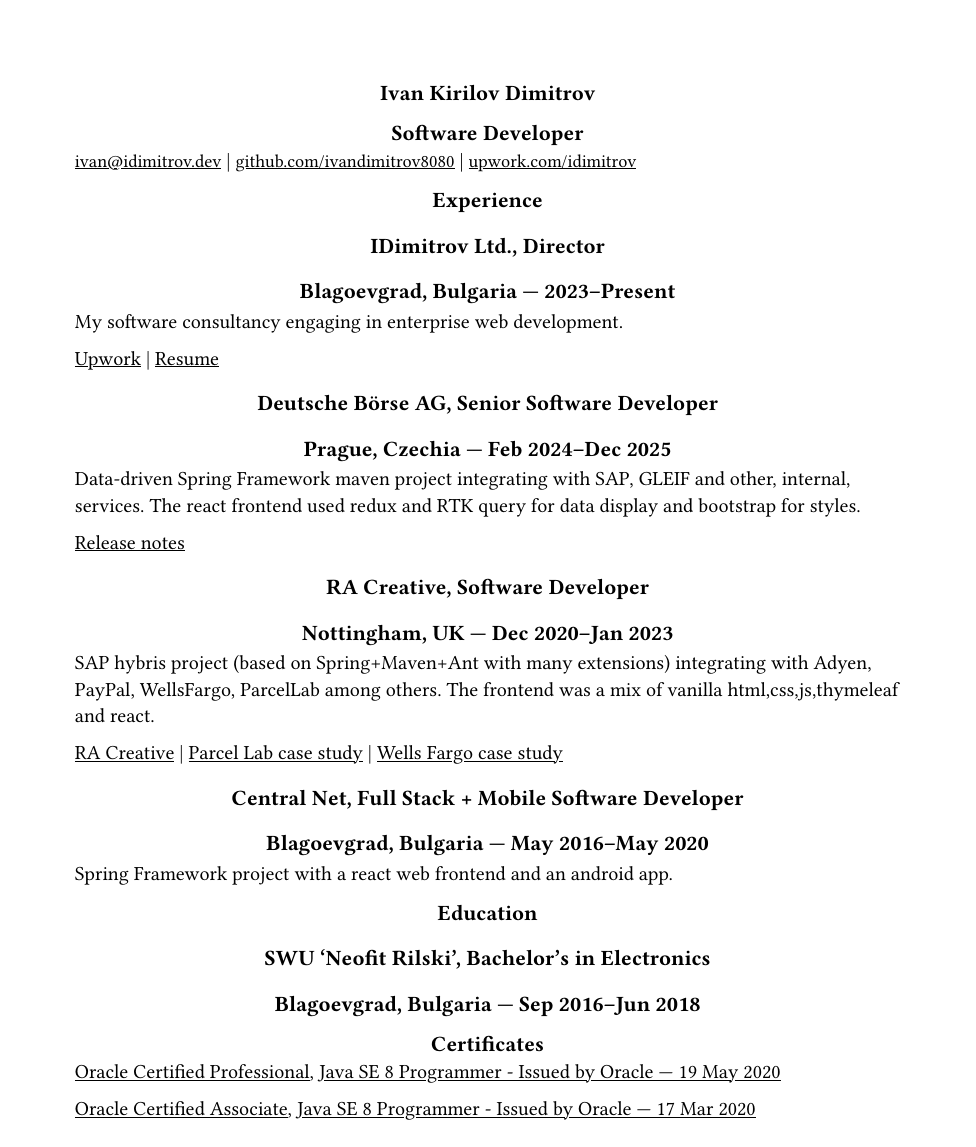
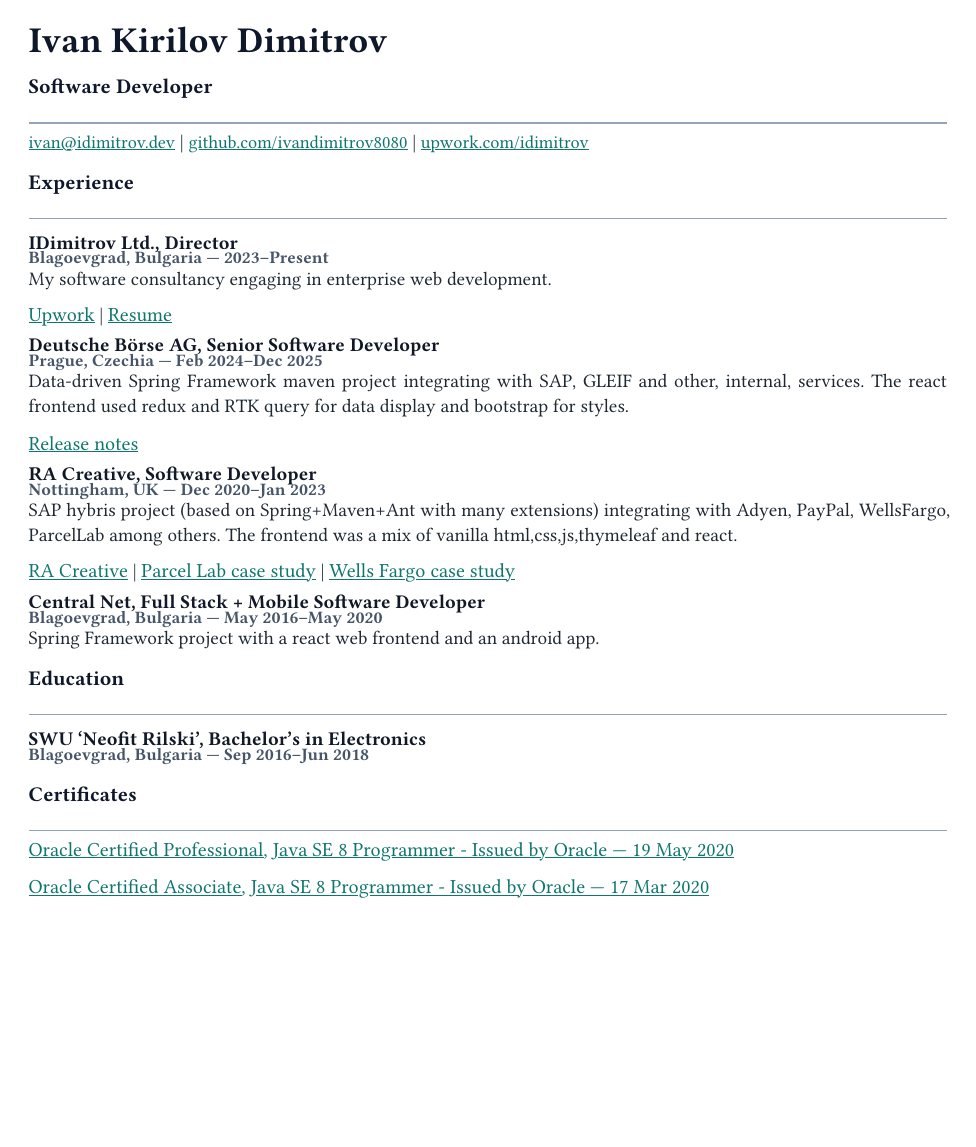
Before and after one commit to ivandimitrov8080/cv, a Typst document (cv.typ): the whole page. Compiled offline with Typst 0.15; a missing font is replaced by an installed copy or a similar font.

Commit message:
better styles

```diff
--- a/cv.typ
+++ b/cv.typ
@@ -1,7 +1,45 @@
-#set text(font: "FiraCode Nerd Font Mono", 11pt)
+#set page(
+  paper: "a4",
+  margin: (x: 1.6cm, y: 1.4cm),
+)
 
-#show heading: set align(center)
-#show heading: set text(12pt)
+#set text(
+  font: "FiraCode Nerd Font Mono",
+  10.5pt,
+  fill: rgb("#1f2933"),
+)
+
+#set par(
+  leading: 0.65em,
+  justify: true,
+)
+
+#set heading(numbering: none)
+
+#show heading.where(level: 1): it => block(above: 0pt, below: 0.15em)[
+  #set align(center)
+  #set text(20pt, weight: "bold", fill: rgb("#0f172a"))
+  #it.body
+]
+
+#show heading.where(level: 2): it => block(above: 1.2em, below: 0.55em)[
+  #set text(11.5pt, weight: "bold", fill: rgb("#0f172a"))
+  #it.body
+  #v(0.2em)
+  #line(length: 100%, stroke: (paint: rgb("#94a3b8"), thickness: 0.7pt))
+]
+
+#show heading.where(level: 3): it => block(above: 0.95em, below: 0.18em)[
+  #set text(10.7pt, weight: "bold", fill: rgb("#111827"))
+  #it.body
+]
+
+#show heading.where(level: 4): it => block(above: 0pt, below: 0.45em)[
+  #set text(9.6pt, fill: rgb("#475569"))
+  #it.body
+]
+
+#show link: set text(fill: rgb("#0f766e"))
 #show link: underline
 
 = Ivan Kirilov Dimitrov
```
